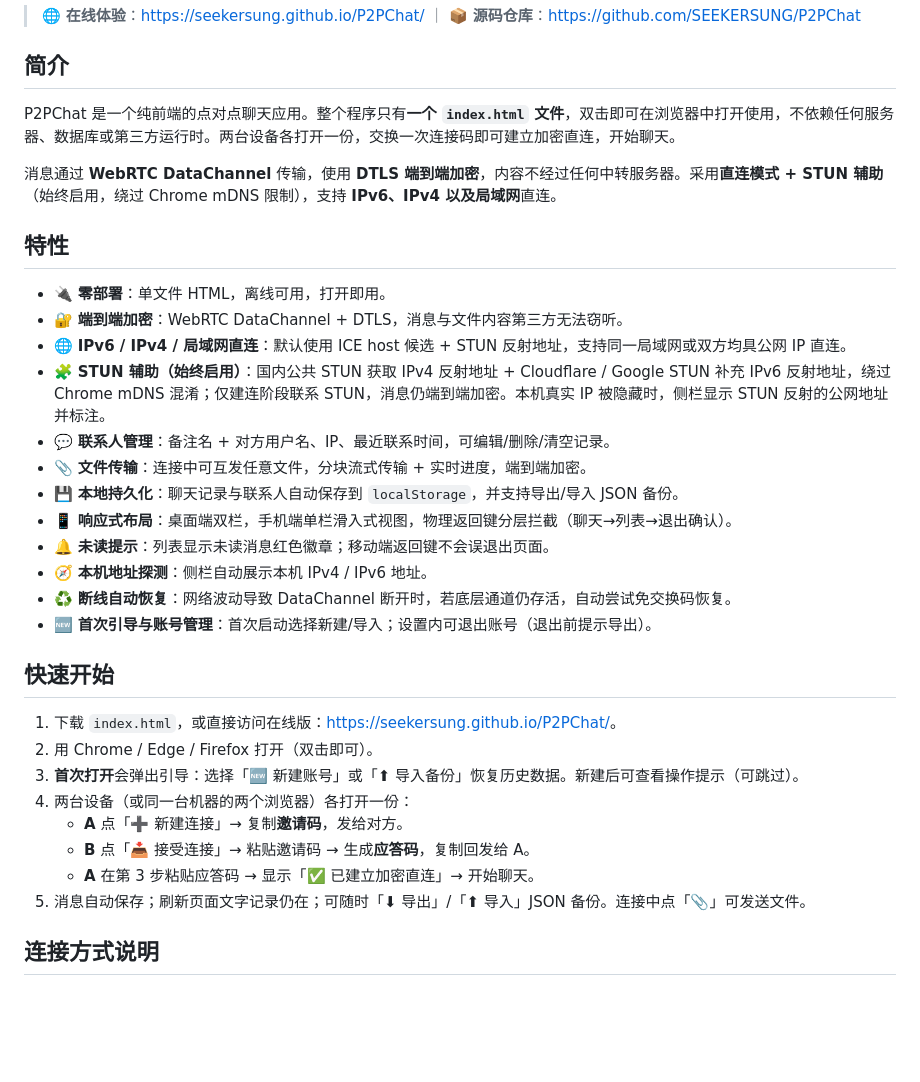
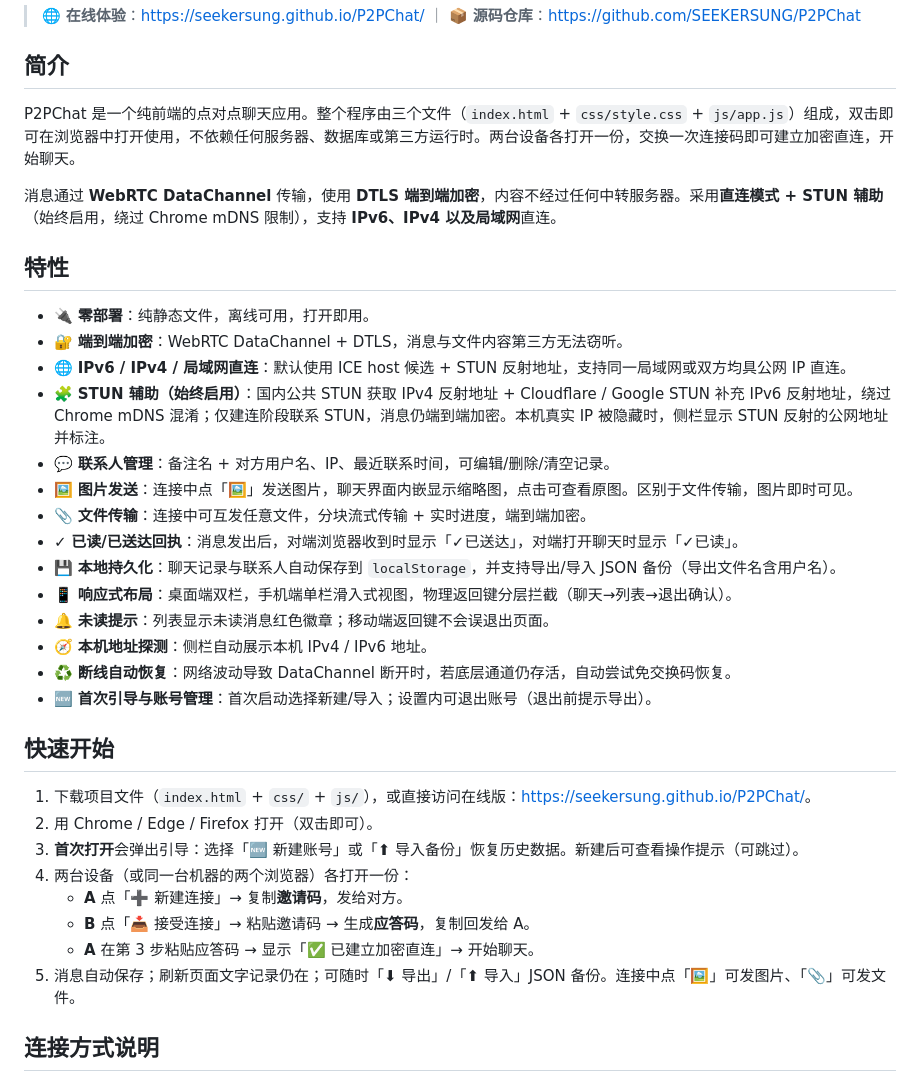
Before and after one commit to SEEKERSUNG/P2PChat, a Markdown page: README.md, the part around one of its changes. GitHub-like rendering; blank space fills up the shorter version.

```diff
--- a/README.md
+++ b/README.md
@@ -6,19 +6,21 @@
 
 ## 简介
 
-P2PChat 是一个纯前端的点对点聊天应用。整个程序只有**一个 `index.html` 文件**，双击即可在浏览器中打开使用，不依赖任何服务器、数据库或第三方运行时。两台设备各打开一份，交换一次连接码即可建立加密直连，开始聊天。
+P2PChat 是一个纯前端的点对点聊天应用。整个程序由三个文件（`index.html` + `css/style.css` + `js/app.js`）组成，双击即可在浏览器中打开使用，不依赖任何服务器、数据库或第三方运行时。两台设备各打开一份，交换一次连接码即可建立加密直连，开始聊天。
 
 消息通过 **WebRTC DataChannel** 传输，使用 **DTLS 端到端加密**，内容不经过任何中转服务器。采用**直连模式 + STUN 辅助**（始终启用，绕过 Chrome mDNS 限制），支持 **IPv6、IPv4 以及局域网**直连。
 
 ## 特性
 
-- 🔌 **零部署**：单文件 HTML，离线可用，打开即用。
+- 🔌 **零部署**：纯静态文件，离线可用，打开即用。
 - 🔐 **端到端加密**：WebRTC DataChannel + DTLS，消息与文件内容第三方无法窃听。
 - 🌐 **IPv6 / IPv4 / 局域网直连**：默认使用 ICE host 候选 + STUN 反射地址，支持同一局域网或双方均具公网 IP 直连。
 - 🧩 **STUN 辅助（始终启用）**：国内公共 STUN 获取 IPv4 反射地址 + Cloudflare / Google STUN 补充 IPv6 反射地址，绕过 Chrome mDNS 混淆；仅建连阶段联系 STUN，消息仍端到端加密。本机真实 IP 被隐藏时，侧栏显示 STUN 反射的公网地址并标注。
 - 💬 **联系人管理**：备注名 + 对方用户名、IP、最近联系时间，可编辑/删除/清空记录。
+- 🖼 **图片发送**：连接中点「🖼」发送图片，聊天界面内嵌显示缩略图，点击可查看原图。区别于文件传输，图片即时可见。
 - 📎 **文件传输**：连接中可互发任意文件，分块流式传输 + 实时进度，端到端加密。
-- 💾 **本地持久化**：聊天记录与联系人自动保存到 `localStorage`，并支持导出/导入 JSON 备份。
+- ✓ **已读/已送达回执**：消息发出后，对端浏览器收到时显示「✓已送达」，对端打开聊天时显示「✓已读」。
+- 💾 **本地持久化**：聊天记录与联系人自动保存到 `localStorage`，并支持导出/导入 JSON 备份（导出文件名含用户名）。
 - 📱 **响应式布局**：桌面端双栏，手机端单栏滑入式视图，物理返回键分层拦截（聊天→列表→退出确认）。
 - 🔔 **未读提示**：列表显示未读消息红色徽章；移动端返回键不会误退出页面。
 - 🧭 **本机地址探测**：侧栏自动展示本机 IPv4 / IPv6 地址。
@@ -27,14 +29,14 @@ P2PChat 是一个纯前端的点对点聊天应用。整个程序只有**一个
 
 ## 快速开始
 
-1. 下载 `index.html`，或直接访问在线版：<https://seekersung.github.io/P2PChat/>。
+1. 下载项目文件（`index.html` + `css/` + `js/`），或直接访问在线版：<https://seekersung.github.io/P2PChat/>。
 2. 用 Chrome / Edge / Firefox 打开（双击即可）。
 3. **首次打开**会弹出引导：选择「🆕 新建账号」或「⬆ 导入备份」恢复历史数据。新建后可查看操作提示（可跳过）。
 4. 两台设备（或同一台机器的两个浏览器）各打开一份：
    - **A** 点「➕ 新建连接」→ 复制**邀请码**，发给对方。
    - **B** 点「📥 接受连接」→ 粘贴邀请码 → 生成**应答码**，复制回发给 A。
    - **A** 在第 3 步粘贴应答码 → 显示「✅ 已建立加密直连」→ 开始聊天。
-5. 消息自动保存；刷新页面文字记录仍在；可随时「⬇ 导出」/「⬆ 导入」JSON 备份。连接中点「📎」可发送文件。
+5. 消息自动保存；刷新页面文字记录仍在；可随时「⬇ 导出」/「⬆ 导入」JSON 备份。连接中点「🖼」可发图片、「📎」可发文件。
 
 ## 连接方式说明
 
```
Also changed, not shown: other parts of README.md (+25 -9 lines), doc/技术文档.md (+31 -10 lines).
